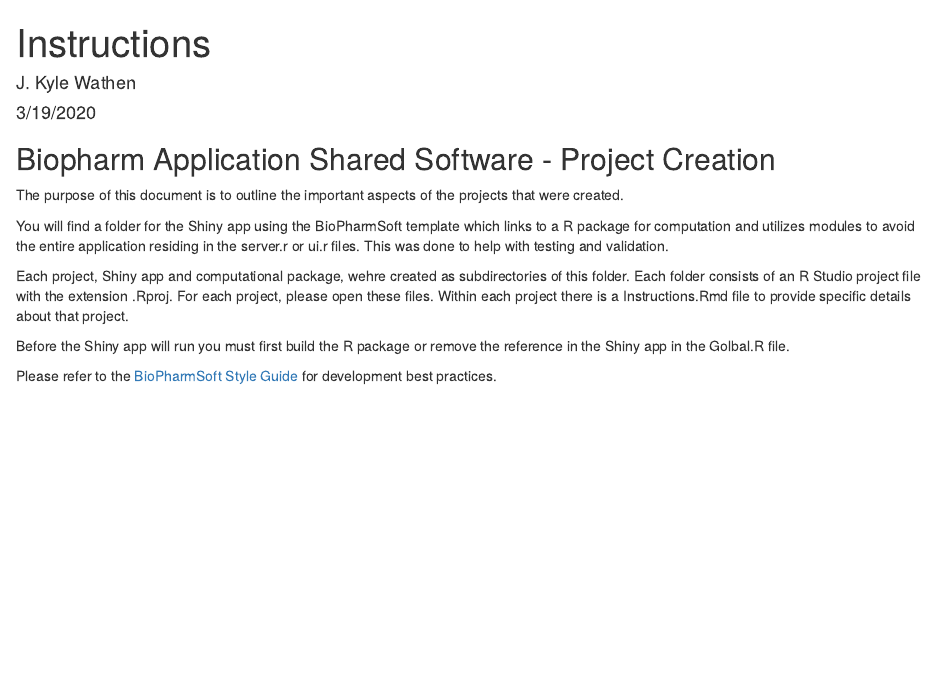
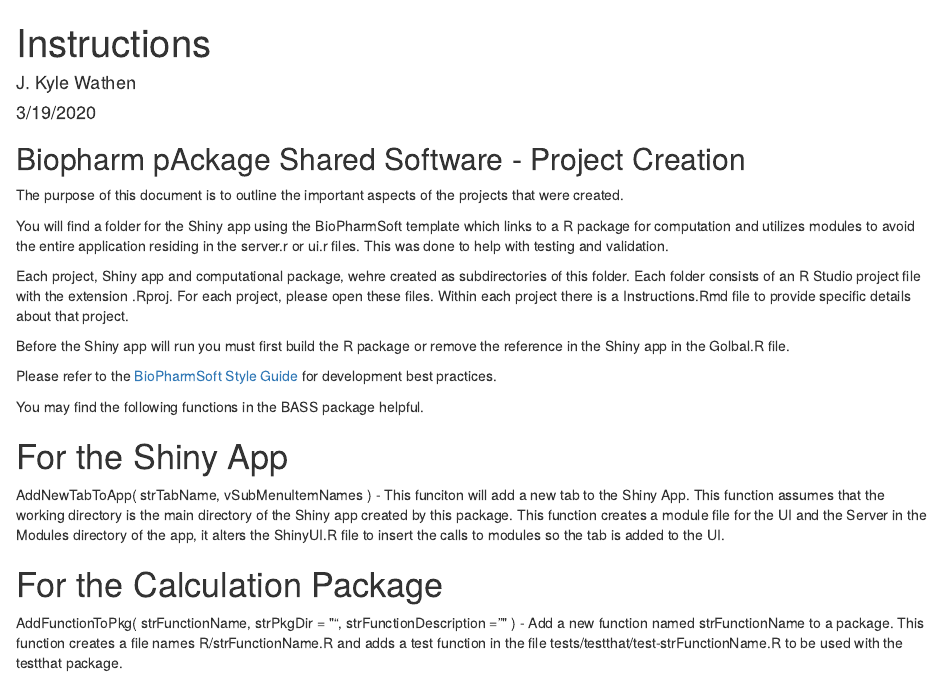
Before and after one commit to BioPharmSoftGrp/PREP, an R Markdown document (inst/ProjectTemplate/ProjectInstructions.Rmd): the page in a window 1100 px wide, from its top. The pictures show the output file inst/ProjectTemplate/ProjectInstructions.html that the author committed with the source, opened offline.

Commit message:
Fix for Issue 001

```diff
--- a/inst/ProjectTemplate/CalculationPackage/Instructions.Rmd
+++ b/inst/ProjectTemplate/CalculationPackage/Instructions.Rmd
@@ -8,6 +8,12 @@
 To build the package click on Build->Clean and Rebuild.   This is also available Build tab typically to right pane in R Studio.
 
 The R directory contains the files with functions in the library.   For example, R/CalcPosteriorProbsBinom.R contains the function that is called from the Shiny app.
+
+You may find the following functions in the BASS package helpful when developing the Calculation package
+
+AddFunctionToPkg( strFunctionName, strPkgDir = "", strFunctionDescription = "" ) - Add a new function named strFunctionName to a package.  This function creates a file names R/strFunctionName.R
+and adds a test function in the file tests/testthat/test-strFunctionName.R to be used with the testthat package.
+
 
 For a function to be available to the user that installs the package it must have a #' @export in the line above the function name like the following
 
--- a/inst/ProjectTemplate/ProjectInstructions.Rmd
+++ b/inst/ProjectTemplate/ProjectInstructions.Rmd
@@ -4,7 +4,7 @@
 date: "3/19/2020"
 output: html_document
 ---
-## Biopharm Package Shared Software - Project Creation
+## Biopharm pAckage Shared Software - Project Creation
 The purpose of this document is to outline the important aspects of the projects that were created.
 
 You will find a folder for the Shiny app using the BioPharmSoft template which links to a R package for computation and utilizes modules to avoid the entire application residing in the server.r or ui.r files.  This was done to help with testing and validation.
@@ -15,4 +15,13 @@
 
 Please refer to the [BioPharmSoft Style Guide](https://biopharmsoftgrp.github.io/BioPharmSoftRStyleGuide/) for development best practices.
 
-You may find the following functions in the BASS package helpful.
+You may find the following functions in the BaSS package helpful.
+
+# For the Shiny App
+AddNewTabToApp( strTabName, vSubMenuItemNames ) - This funciton will add a new tab to the Shiny App. This function assumes that the working directory
+is the main directory of the Shiny app created by this package.  This function creates a module file for the UI and the Server in the Modules directory
+of the app, it alters the ShinyUI.R file to insert the calls to  modules so the tab is added to the UI.
+
+# For the Calculation Package
+AddFunctionToPkg( strFunctionName, strPkgDir = "", strFunctionDescription = "" ) - Add a new function named strFunctionName to a package.  This function creates a file names R/strFunctionName.R
+and adds a test function in the file tests/testthat/test-strFunctionName.R to be used with the testthat package.
--- a/inst/ProjectTemplate/RShinyApp/Instructions.Rmd
+++ b/inst/ProjectTemplate/RShinyApp/Instructions.Rmd
@@ -17,3 +17,10 @@
 @) Modules/DataAnalysisRunAnalysisServer.R - This file contains the example of how to call a function in the the R package.  This approach would be the same to call any function in a package.
 
 To launch the Shiny App, open the ShinyApp.R file, then click the button that says "Run App".
+
+
+You may find the following functions in the BaSS package helpful when you developing the Shiny app.
+
+AddNewTabToApp( strTabName, vSubMenuItemNames ) - This funciton will add a new tab to the Shiny App. This function assumes that the working directory
+is the main directory of the Shiny app created by this package.  This function creates a module file for the UI and the Server in the Modules directory
+of the app, it alters the ShinyUI.R file to insert the calls to  modules so the tab is added to the UI.
--- a/inst/ProjectTemplate/RShinyAppNoTabs/Instructions.Rmd
+++ b/inst/ProjectTemplate/RShinyAppNoTabs/Instructions.Rmd
@@ -17,3 +17,9 @@
 @) Modules/DataAnalysisRunAnalysisServer.R - This file contains the example of how to call a function in the the R package.  This approach would be the same to call any function in a package.
 
 To launch the Shiny App, open the ShinyApp.R file, then click the button that says "Run App".
+
+You may find the following functions in the BaSS package helpful when you developing the Shiny app.
+
+AddNewTabToApp( strTabName, vSubMenuItemNames ) - This funciton will add a new tab to the Shiny App. This function assumes that the working directory
+is the main directory of the Shiny app created by this package.  This function creates a module file for the UI and the Server in the Modules directory
+of the app, it alters the ShinyUI.R file to insert the calls to  modules so the tab is added to the UI.
```
Also changed, not shown: inst/ProjectTemplate/ProjectInstructions.html, 1 other file.
